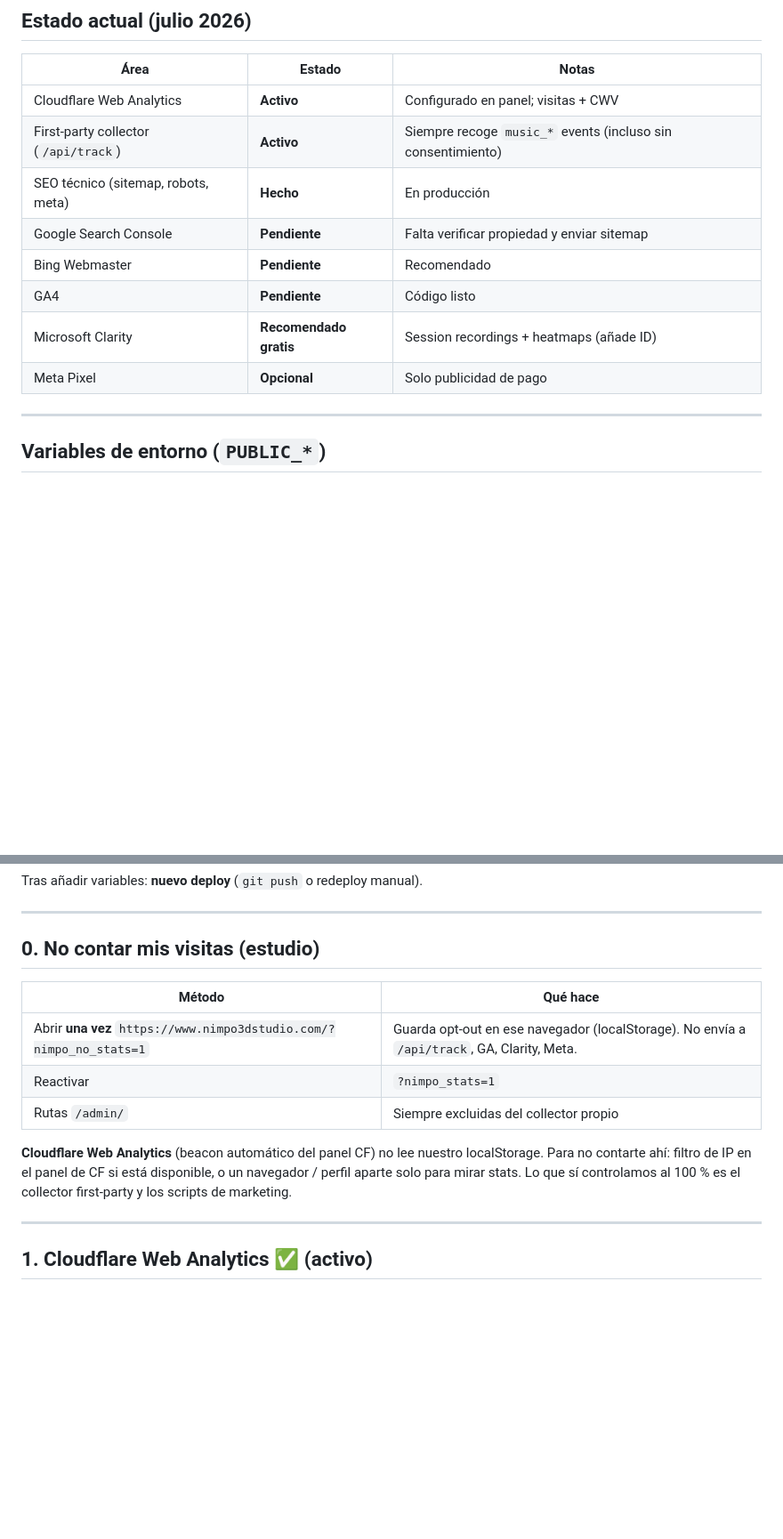
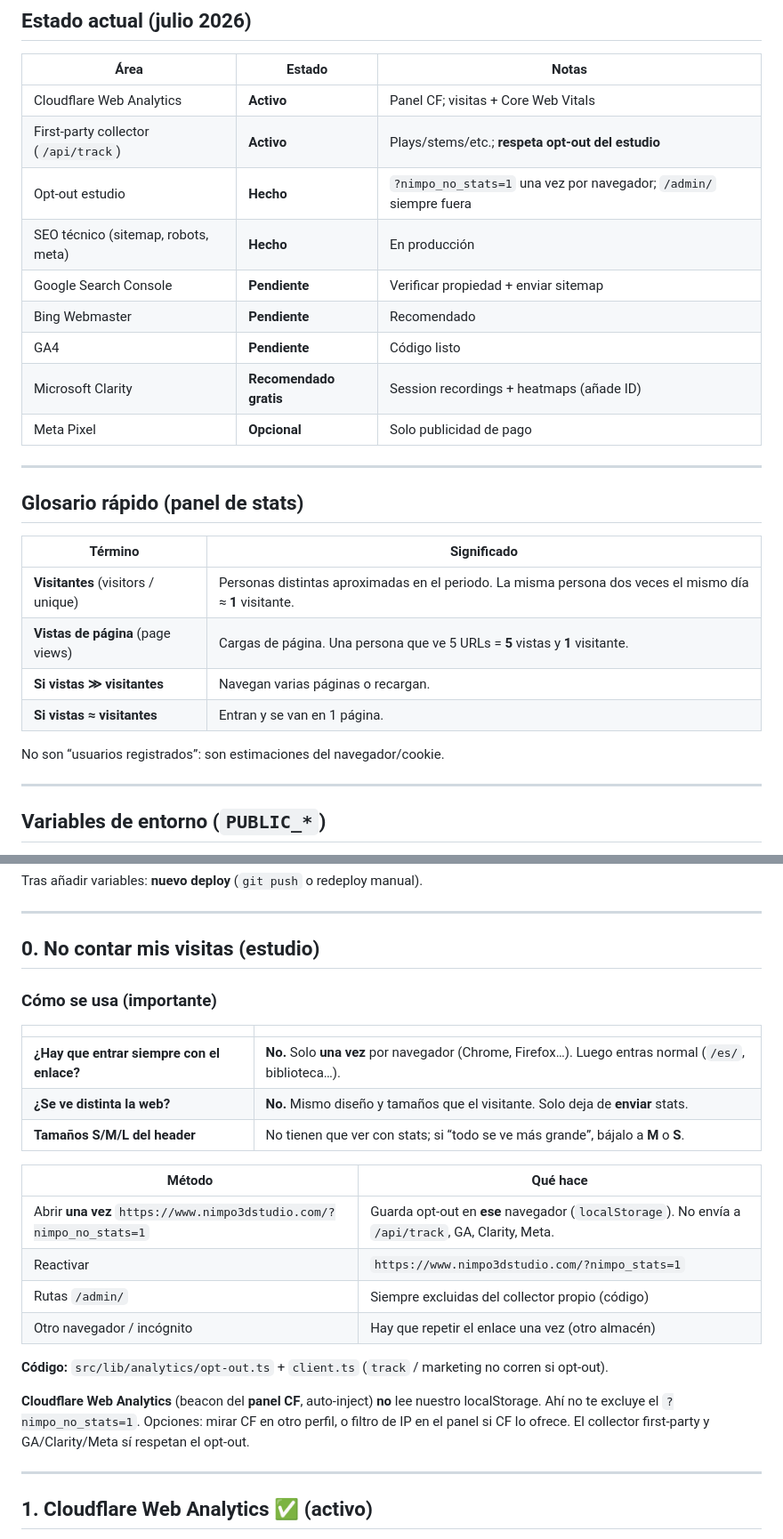
Before and after one commit to mutoit/nimpoStudio, a Markdown page: docs/analytics-publi.md, 2 parts joined by grey strips. Shown at 89% size. Rendered like a GitHub page; blank space fills up the shorter version.

Commit message:
docs: analytics opt-out UX, metrics glossary, estado handoff

```diff
--- a/docs/analytics-publi.md
+++ b/docs/analytics-publi.md
@@ -8,14 +8,28 @@ Estrategia y guía de configuración. El código ya está montado; algunos servi
 
 | Área | Estado | Notas |
 |------|--------|-------|
-| Cloudflare Web Analytics | **Activo** | Configurado en panel; visitas + CWV |
-| First-party collector (`/api/track`) | **Activo** | Siempre recoge `music_*` events (incluso sin consentimiento) |
+| Cloudflare Web Analytics | **Activo** | Panel CF; visitas + Core Web Vitals |
+| First-party collector (`/api/track`) | **Activo** | Plays/stems/etc.; **respeta opt-out del estudio** |
+| Opt-out estudio | **Hecho** | `?nimpo_no_stats=1` una vez por navegador; `/admin/` siempre fuera |
 | SEO técnico (sitemap, robots, meta) | **Hecho** | En producción |
-| Google Search Console | **Pendiente** | Falta verificar propiedad y enviar sitemap |
+| Google Search Console | **Pendiente** | Verificar propiedad + enviar sitemap |
 | Bing Webmaster | **Pendiente** | Recomendado |
 | GA4 | **Pendiente** | Código listo |
 | Microsoft Clarity | **Recomendado gratis** | Session recordings + heatmaps (añade ID) |
 | Meta Pixel | **Opcional** | Solo publicidad de pago |
+
+---
+
+## Glosario rápido (panel de stats)
+
+| Término | Significado |
+|---------|-------------|
+| **Visitantes** (visitors / unique) | Personas distintas aproximadas en el periodo. La misma persona dos veces el mismo día ≈ **1** visitante. |
+| **Vistas de página** (page views) | Cargas de página. Una persona que ve 5 URLs = **5** vistas y **1** visitante. |
+| **Si vistas ≫ visitantes** | Navegan varias páginas o recargan. |
+| **Si vistas ≈ visitantes** | Entran y se van en 1 página. |
+
+No son “usuarios registrados”: son estimaciones del navegador/cookie.
 
 ---
 
@@ -41,13 +55,24 @@ Tras añadir variables: **nuevo deploy** (`git push` o redeploy manual).
 
 ## 0. No contar mis visitas (estudio)
 
+### Cómo se usa (importante)
+
+| | |
+|--|--|
+| **¿Hay que entrar siempre con el enlace?** | **No.** Solo **una vez** por navegador (Chrome, Firefox…). Luego entras normal (`/es/`, biblioteca…). |
+| **¿Se ve distinta la web?** | **No.** Mismo diseño y tamaños que el visitante. Solo deja de **enviar** stats. |
+| **Tamaños S/M/L del header** | No tienen que ver con stats; si “todo se ve más grande”, bájalo a **M** o **S**. |
+
 | Método | Qué hace |
 |--------|----------|
-| Abrir **una vez** `https://www.nimpo3dstudio.com/?nimpo_no_stats=1` | Guarda opt-out en ese navegador (localStorage). No envía a `/api/track`, GA, Clarity, Meta. |
-| Reactivar | `?nimpo_stats=1` |
-| Rutas `/admin/` | Siempre excluidas del collector propio |
+| Abrir **una vez** `https://www.nimpo3dstudio.com/?nimpo_no_stats=1` | Guarda opt-out en **ese** navegador (`localStorage`). No envía a `/api/track`, GA, Clarity, Meta. |
+| Reactivar | `https://www.nimpo3dstudio.com/?nimpo_stats=1` |
+| Rutas `/admin/` | Siempre excluidas del collector propio (código) |
+| Otro navegador / incógnito | Hay que repetir el enlace una vez (otro almacén) |
 
-**Cloudflare Web Analytics** (beacon automático del panel CF) no lee nuestro localStorage. Para no contarte ahí: filtro de IP en el panel de CF si está disponible, o un navegador / perfil aparte solo para mirar stats. Lo que sí controlamos al 100 % es el collector first-party y los scripts de marketing.
+**Código:** `src/lib/analytics/opt-out.ts` + `client.ts` (`track` / marketing no corren si opt-out).
+
+**Cloudflare Web Analytics** (beacon del **panel CF**, auto-inject) **no** lee nuestro localStorage. Ahí no te excluye el `?nimpo_no_stats=1`. Opciones: mirar CF en otro perfil, o filtro de IP en el panel si CF lo ofrece. El collector first-party y GA/Clarity/Meta sí respetan el opt-out.
 
 ---
 
```
Also changed, not shown: other parts of docs/analytics-publi.md (+1 -1 lines), docs/estado.md (+21 -21 lines).
